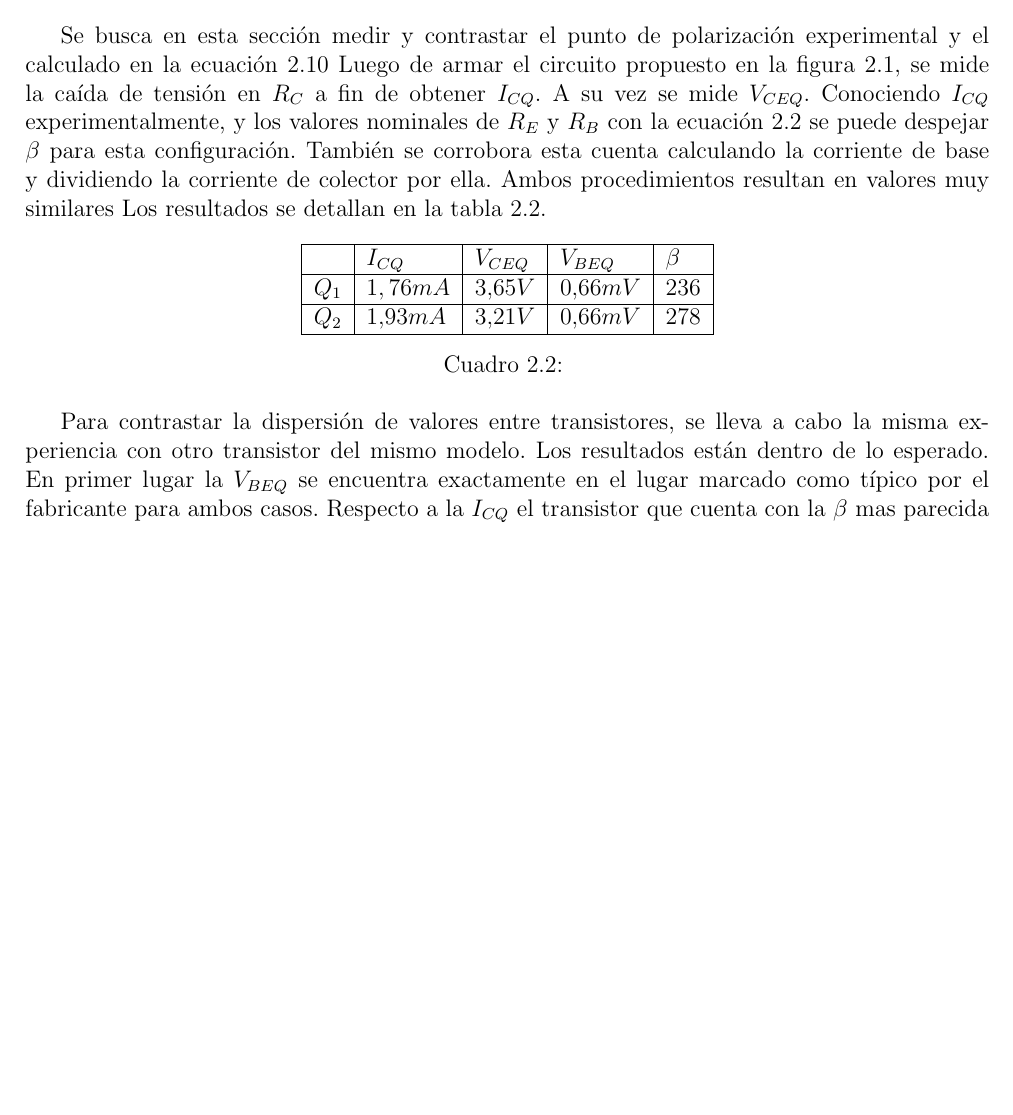
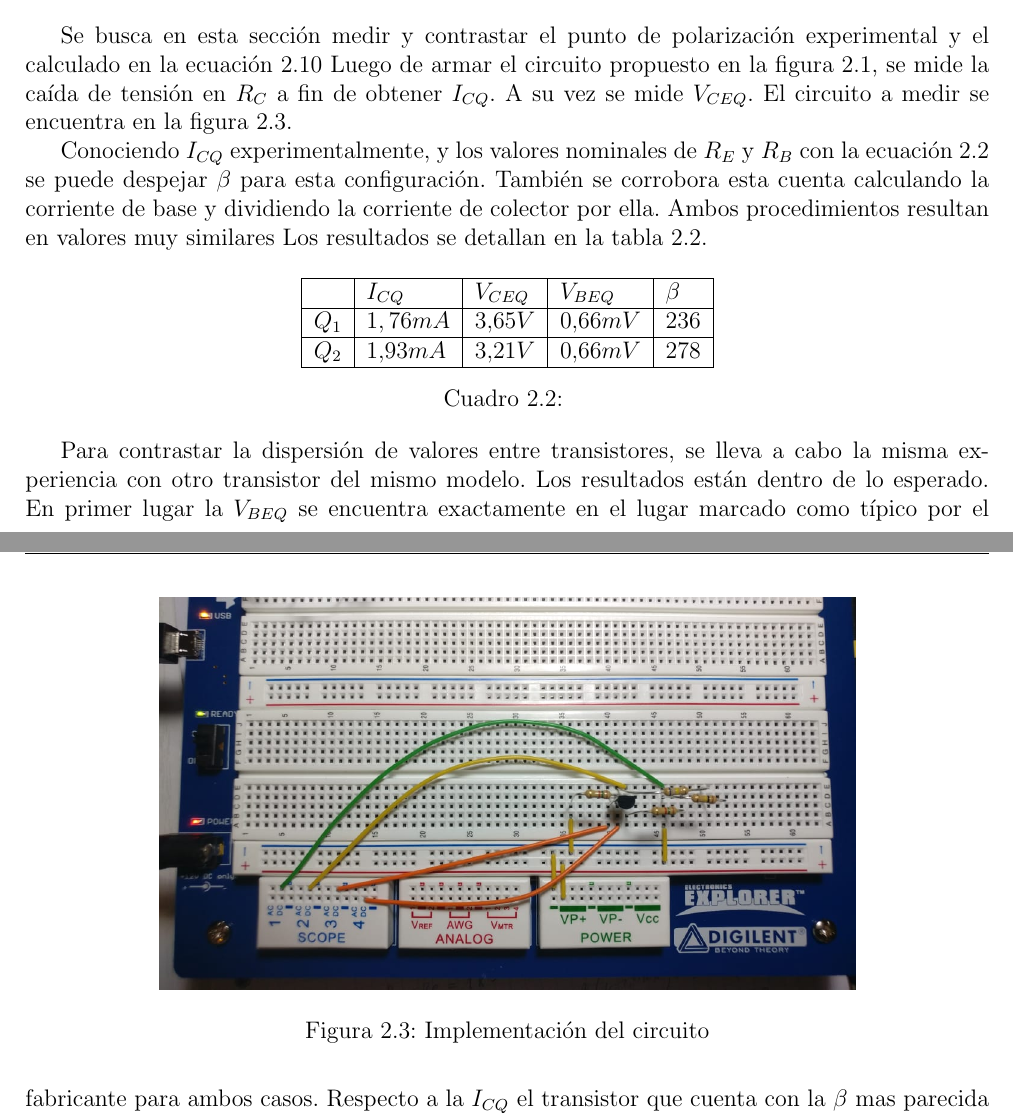
Before and after one commit to gcbertachini/Electro1, a LaTeX document (Trabajo Práctico 1/Informe/main.tex, which reads Trabajo Práctico 1/Informe/polarizacion_de_base/polarizacion_de_base.tex): part of page 10 of 11 before the commit and two parts of pages 10 and 11 of 11 after it, the two joined at a grey line, cut so that both start at the same text, the shorter picture padded with empty space. Compiled offline with pdfLaTeX.

Commit message:
si hay foto hay video

```diff
--- a/Trabajo Práctico 1/Informe/polarizacion_de_base/polarizacion_de_base.tex
+++ b/Trabajo Práctico 1/Informe/polarizacion_de_base/polarizacion_de_base.tex
@@ -108,7 +108,14 @@ A partir de estos nuevos parámetros, empleando la \ref{eq_I_c} y \ref{eq_V_CE}
 \section{Casos de aplicación}
 
 Se busca en esta sección medir y contrastar el punto de polarización experimental y el calculado en la ecuación \ref{eq_Punto_Q_teorico}
-Luego de armar el circuito propuesto en la figura \ref{circuito_ejercicio_2}, se mide la caída de tensión en $R_C$ a fin de obtener $I_{CQ}$. A su vez se mide $V_{CEQ}$.
+Luego de armar el circuito propuesto en la figura \ref{circuito_ejercicio_2}, se mide la caída de tensión en $R_C$ a fin de obtener $I_{CQ}$. A su vez se mide $V_{CEQ}$. El circuito a medir se encuentra en la figura \ref{fig_circuito_fisico}.
+\begin{figure}[ht]
+    \centering
+    \includegraphics[scale = 0.3]{polarizacion_de_base/Imagenes/circuito_polarizado.jpeg}
+    \caption{Implementación del circuito}\label{fig_circuito_fisico}
+\end{figure}
+
+
 Conociendo $I_{CQ}$ experimentalmente, y los valores nominales de $R_E$ y $R_B$ con la ecuación \ref{eq_I_c} se puede despejar $\beta$ para esta configuración. También se corrobora esta cuenta calculando la corriente de base y dividiendo la corriente de colector por ella.
 Ambos procedimientos resultan en valores muy similares
 Los resultados se detallan en la tabla \ref{tabla_resultados_polarizacion}.
```
Also changed, not shown: Trabajo Práctico 1/Informe/polarizacion_de_base/Imagenes/circuito_polarizado.jpeg (added).
